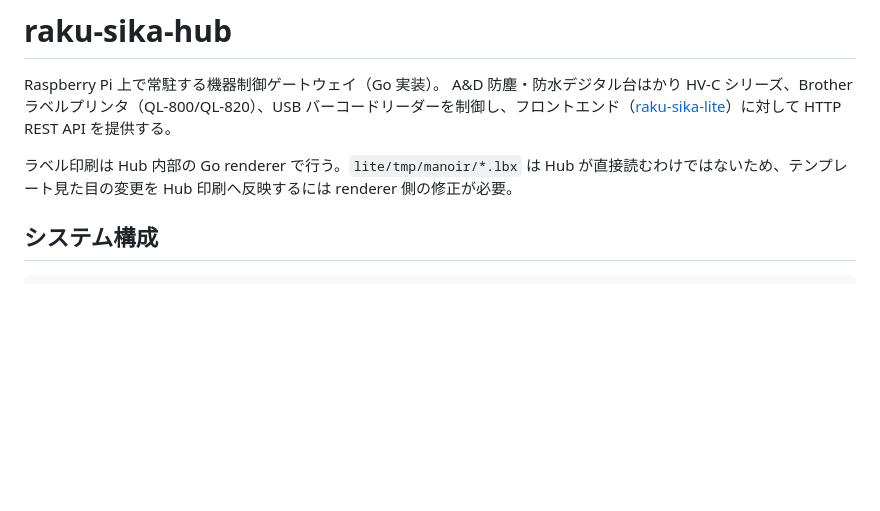
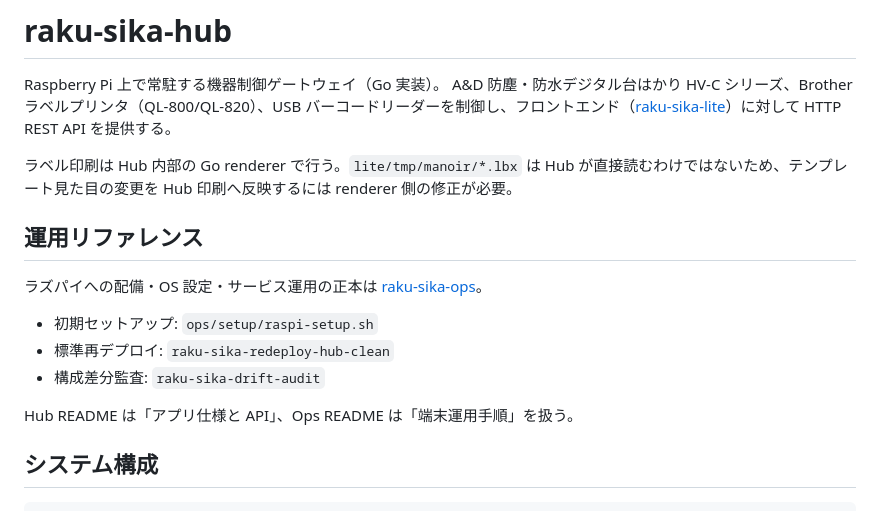
Before and after one commit to deervery/raku-sika-hub, a Markdown page: README.md, the part around the change. Rendered like a GitHub page; blank space fills up the shorter version.

Commit message:
docs: point hub README to ops as deployment source of truth

```diff
--- a/README.md
+++ b/README.md
@@ -4,6 +4,16 @@ Raspberry Pi 上で常駐する機器制御ゲートウェイ（Go 実装）。
 A&D 防塵・防水デジタル台はかり HV-C シリーズ、Brother ラベルプリンタ（QL-800/QL-820）、USB バーコードリーダーを制御し、フロントエンド（[raku-sika-lite](https://github.com/deervery/raku-sika-lite)）に対して HTTP REST API を提供する。
 
 ラベル印刷は Hub 内部の Go renderer で行う。`lite/tmp/manoir/*.lbx` は Hub が直接読むわけではないため、テンプレート見た目の変更を Hub 印刷へ反映するには renderer 側の修正が必要。
+
+## 運用リファレンス
+
+ラズパイへの配備・OS 設定・サービス運用の正本は [raku-sika-ops](https://github.com/deervery/raku-sika-ops)。
+
+- 初期セットアップ: `ops/setup/raspi-setup.sh`
+- 標準再デプロイ: `raku-sika-redeploy-hub-clean`
+- 構成差分監査: `raku-sika-drift-audit`
+
+Hub README は「アプリ仕様と API」、Ops README は「端末運用手順」を扱う。
 
 ## システム構成
 
```
